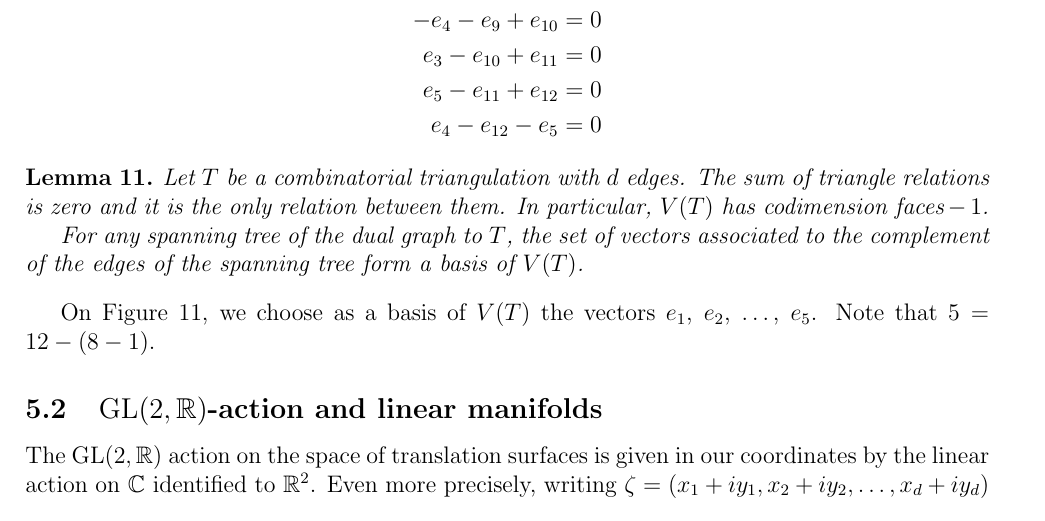
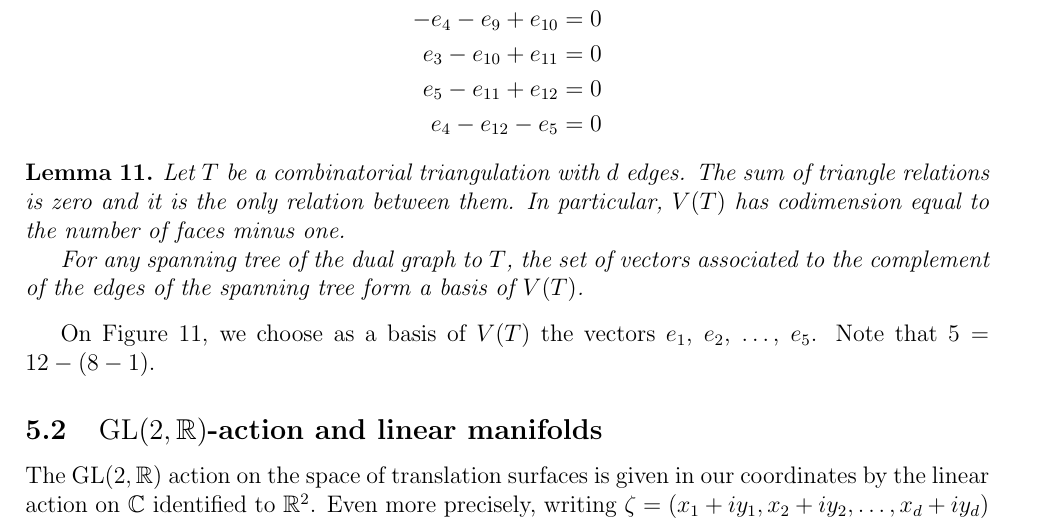
Before and after one commit to flatsurf/article, a LaTeX document (flatsurf_algorithms.tex): part of page 9 of 11, cut so that both start at the same text. Compiled offline with pdfLaTeX.

Commit message:
Be explicit in codimension formula

```diff
--- a/flatsurf_algorithms.tex
+++ b/flatsurf_algorithms.tex
@@ -766,7 +766,7 @@ e_4 - e_{12} - e_{5} &= 0
 \begin{lemma}
 Let $T$ be a combinatorial triangulation with $d$ edges. The sum of triangle
 relations is zero and it is the only relation between them. In particular,
-$V(T)$ has codimension $\textrm{faces}-1$.
+$V(T)$ has codimension equal to the number of faces minus one.
 
 For any spanning tree of the dual graph to $T$, the set of vectors associated to the
 complement of the edges of the spanning tree form a basis of $V(T)$.
```
